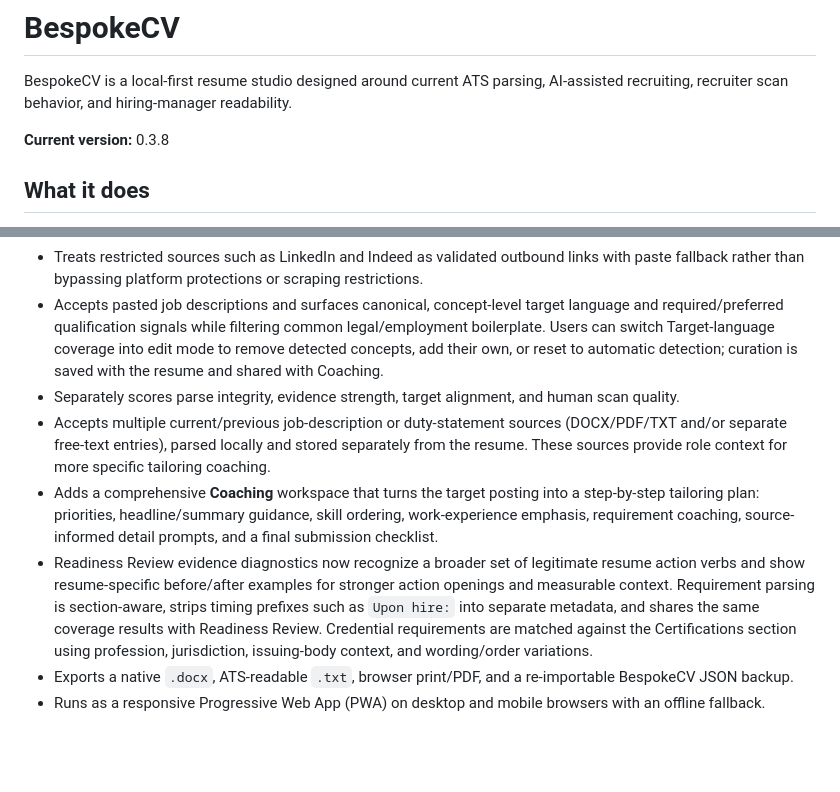
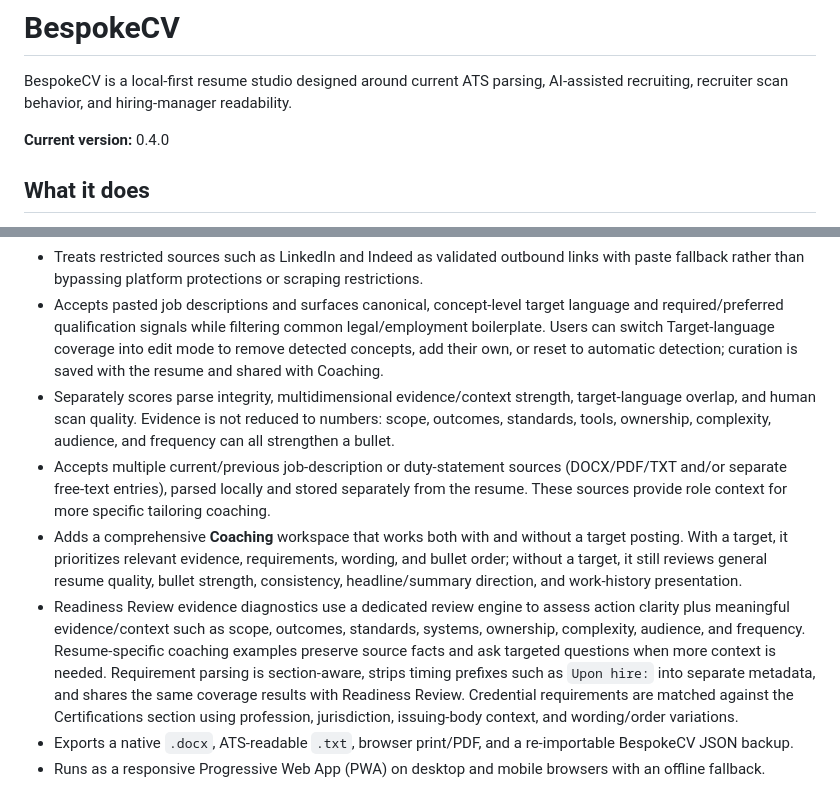
Before and after one commit to quillo-xi/BespokeCV, a Markdown page: README.md, 2 parts joined by grey strips. Drawn GitHub-style; blank space fills up the shorter version.

Commit message:
docs: describe resume intelligence v2

```diff
--- a/README.md
+++ b/README.md
@@ -2,7 +2,7 @@
 
 BespokeCV is a local-first resume studio designed around current ATS parsing, AI-assisted recruiting, recruiter scan behavior, and hiring-manager readability.
 
-**Current version:** 0.3.8
+**Current version:** 0.4.0
 
 ## What it does
 
@@ -12,10 +12,10 @@ BespokeCV is a local-first resume studio designed around current ATS parsing, AI
 - Accepts a public job-posting URL, validates it through a constrained security policy, and extracts job text when the source permits safe cross-origin reading.
 - Treats restricted sources such as LinkedIn and Indeed as validated outbound links with paste fallback rather than bypassing platform protections or scraping restrictions.
 - Accepts pasted job descriptions and surfaces canonical, concept-level target language and required/preferred qualification signals while filtering common legal/employment boilerplate. Users can switch Target-language coverage into edit mode to remove detected concepts, add their own, or reset to automatic detection; curation is saved with the resume and shared with Coaching.
-- Separately scores parse integrity, evidence strength, target alignment, and human scan quality.
+- Separately scores parse integrity, multidimensional evidence/context strength, target-language overlap, and human scan quality. Evidence is not reduced to numbers: scope, outcomes, standards, tools, ownership, complexity, audience, and frequency can all strengthen a bullet.
 - Accepts multiple current/previous job-description or duty-statement sources (DOCX/PDF/TXT and/or separate free-text entries), parsed locally and stored separately from the resume. These sources provide role context for more specific tailoring coaching.
-- Adds a comprehensive **Coaching** workspace that turns the target posting into a step-by-step tailoring plan: priorities, headline/summary guidance, skill ordering, work-experience emphasis, requirement coaching, source-informed detail prompts, and a final submission checklist.
-- Readiness Review evidence diagnostics now recognize a broader set of legitimate resume action verbs and show resume-specific before/after examples for stronger action openings and measurable context. Requirement parsing is section-aware, strips timing prefixes such as `Upon hire:` into separate metadata, and shares the same coverage results with Readiness Review. Credential requirements are matched against the Certifications section using profession, jurisdiction, issuing-body context, and wording/order variations.
+- Adds a comprehensive **Coaching** workspace that works both with and without a target posting. With a target, it prioritizes relevant evidence, requirements, wording, and bullet order; without a target, it still reviews general resume quality, bullet strength, consistency, headline/summary direction, and work-history presentation.
+- Readiness Review evidence diagnostics use a dedicated review engine to assess action clarity plus meaningful evidence/context such as scope, outcomes, standards, systems, ownership, complexity, audience, and frequency. Resume-specific coaching examples preserve source facts and ask targeted questions when more context is needed. Requirement parsing is section-aware, strips timing prefixes such as `Upon hire:` into separate metadata, and shares the same coverage results with Readiness Review. Credential requirements are matched against the Certifications section using profession, jurisdiction, issuing-body context, and wording/order variations.
 - Exports a native `.docx`, ATS-readable `.txt`, browser print/PDF, and a re-importable BespokeCV JSON backup.
 - Runs as a responsive Progressive Web App (PWA) on desktop and mobile browsers with an offline fallback.
 
```
